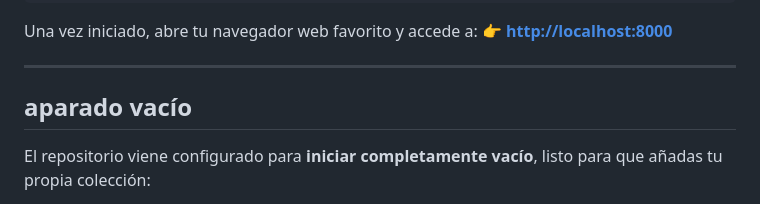
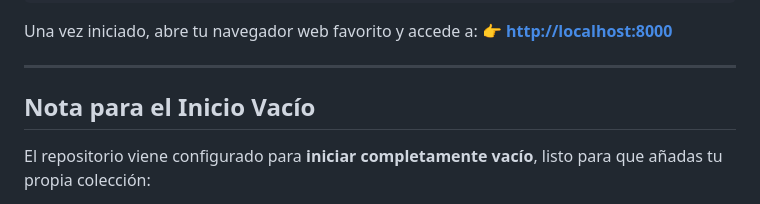
Before and after one commit to migulangel19/Lego, a Markdown page: README.md, the part around the change. GitHub-like rendering.

Commit message:
Fix typo in Spanish README header

```diff
--- a/README.md
+++ b/README.md
@@ -239,7 +239,7 @@ Una vez iniciado, abre tu navegador web favorito y accede a:
 
 ---
 
-## aparado vacío
+## Nota para el Inicio Vacío
 
 El repositorio viene configurado para **iniciar completamente vacío**, listo para que añadas tu propia colección:
 *   En el primer inicio de la aplicación, el backend detectará que no existen bases de datos locales y creará automáticamente los archivos `legos.csv` y `missing_pieces.csv` vacíos con las cabeceras correctas.
```
